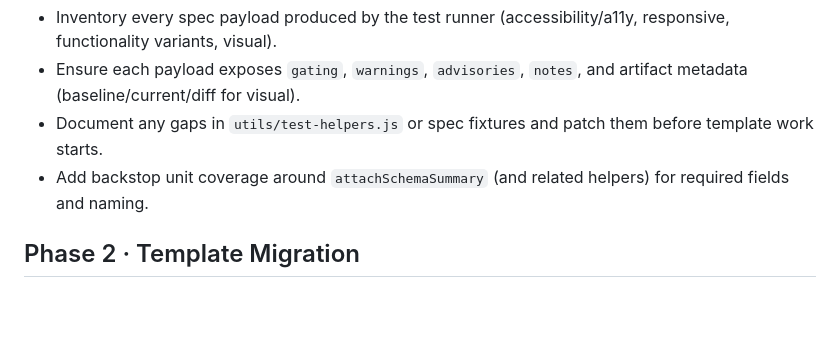
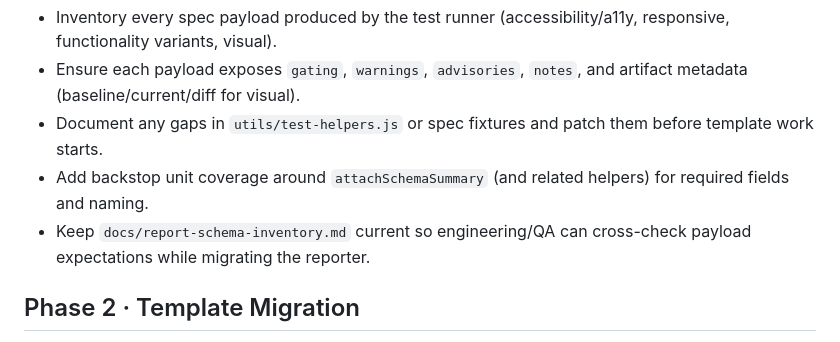
Before and after one commit to SpyrosBou/website-testing, a Markdown page: docs/reporting-redesign-roadmap.md, the part around the change. Drawn GitHub-style; blank space fills up the shorter version.

```diff
--- a/docs/reporting-redesign-roadmap.md
+++ b/docs/reporting-redesign-roadmap.md
@@ -12,6 +12,7 @@ The mock HTML report is now approved and locked. All future work happens on the
 - Ensure each payload exposes `gating`, `warnings`, `advisories`, `notes`, and artifact metadata (baseline/current/diff for visual).
 - Document any gaps in `utils/test-helpers.js` or spec fixtures and patch them before template work starts.
 - Add backstop unit coverage around `attachSchemaSummary` (and related helpers) for required fields and naming.
+- Keep `docs/report-schema-inventory.md` current so engineering/QA can cross-check payload expectations while migrating the reporter.
 
 ## Phase 2 · Template Migration
 - Rebuild the summary tab in `utils/report-templates.js` so suite cards render vertically with the new copy, gating totals, and delta text.
```
Also changed, not shown: README.md (+6 -0 lines), SPEC.md (+1 -0 lines).
